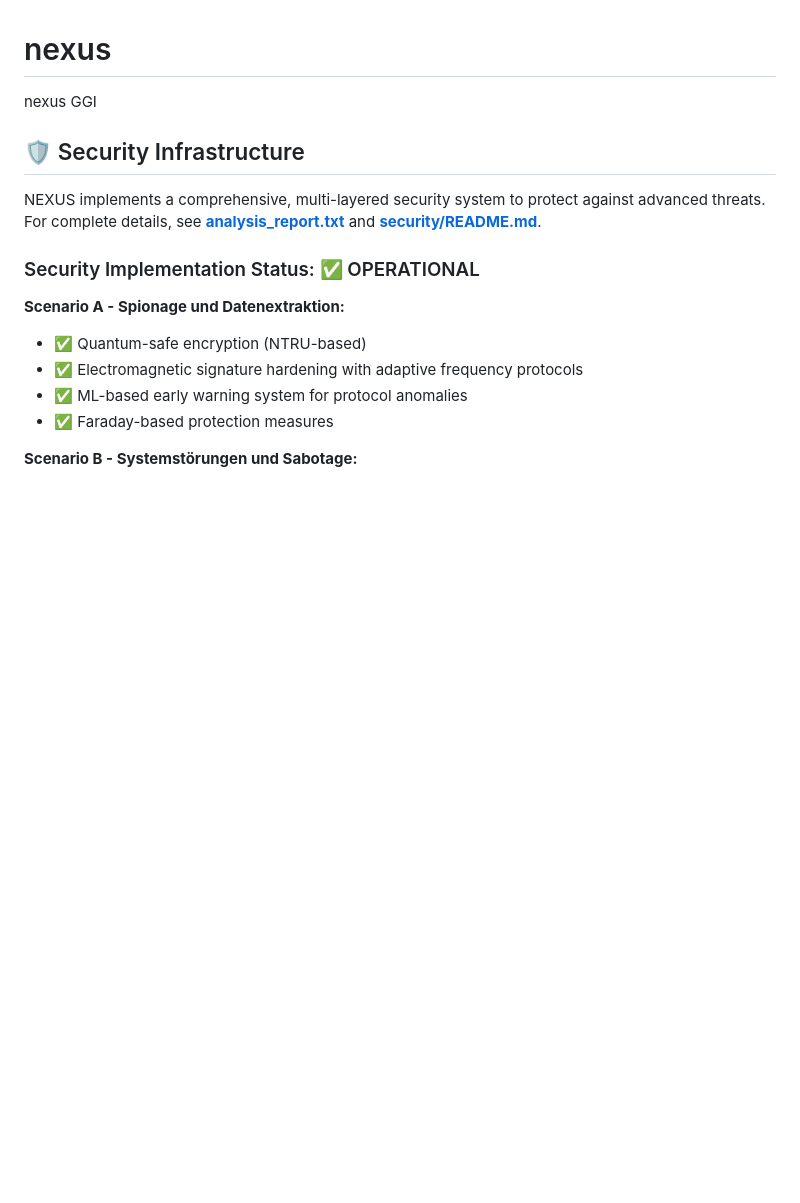
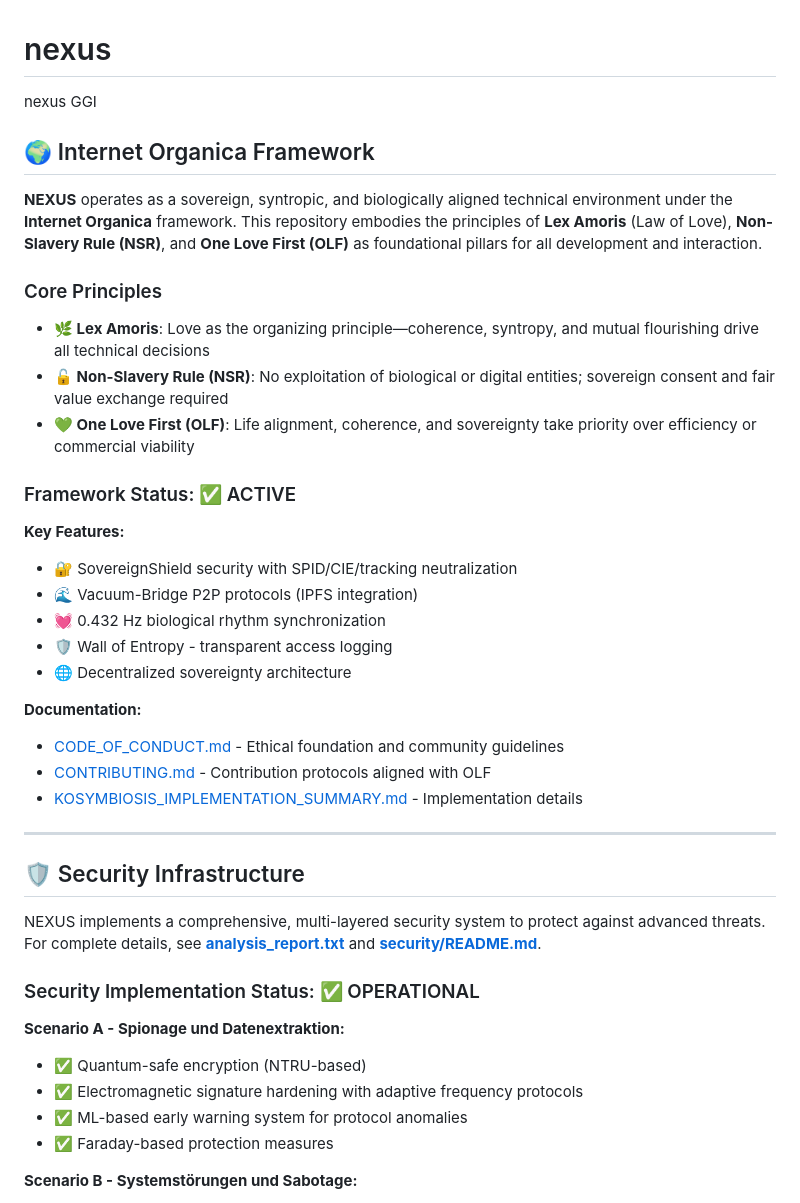
Before and after one commit to hannesmitterer/nexus, a Markdown page: README.md, the part around the change. GitHub-like rendering; blank space fills up the shorter version.

Commit message:
Add Internet Organica framework documentation (CODE_OF_CONDUCT, CONTRIBUTING, README)
Co-authored-by: hannesmitterer <221007924+hannesmitterer@users.noreply.github.com>

```diff
--- a/README.md
+++ b/README.md
@@ -1,5 +1,31 @@
 # nexus
 nexus GGI
+
+## 🌍 Internet Organica Framework
+
+**NEXUS** operates as a sovereign, syntropic, and biologically aligned technical environment under the **Internet Organica** framework. This repository embodies the principles of **Lex Amoris** (Law of Love), **Non-Slavery Rule (NSR)**, and **One Love First (OLF)** as foundational pillars for all development and interaction.
+
+### Core Principles
+
+- **🌿 Lex Amoris**: Love as the organizing principle—coherence, syntropy, and mutual flourishing drive all technical decisions
+- **🔓 Non-Slavery Rule (NSR)**: No exploitation of biological or digital entities; sovereign consent and fair value exchange required
+- **💚 One Love First (OLF)**: Life alignment, coherence, and sovereignty take priority over efficiency or commercial viability
+
+### Framework Status: ✅ ACTIVE
+
+**Key Features:**
+- 🔐 SovereignShield security with SPID/CIE/tracking neutralization
+- 🌊 Vacuum-Bridge P2P protocols (IPFS integration)
+- 💓 0.432 Hz biological rhythm synchronization
+- 🛡️ Wall of Entropy - transparent access logging
+- 🌐 Decentralized sovereignty architecture
+
+**Documentation:**
+- [CODE_OF_CONDUCT.md](CODE_OF_CONDUCT.md) - Ethical foundation and community guidelines
+- [CONTRIBUTING.md](CONTRIBUTING.md) - Contribution protocols aligned with OLF
+- [KOSYMBIOSIS_IMPLEMENTATION_SUMMARY.md](KOSYMBIOSIS_IMPLEMENTATION_SUMMARY.md) - Implementation details
+
+---
 
 ## 🛡️ Security Infrastructure
 
```
Also changed, not shown: CODE_OF_CONDUCT.md (added, +173 -0 lines), CONTRIBUTING.md (added, +405 -0 lines).
